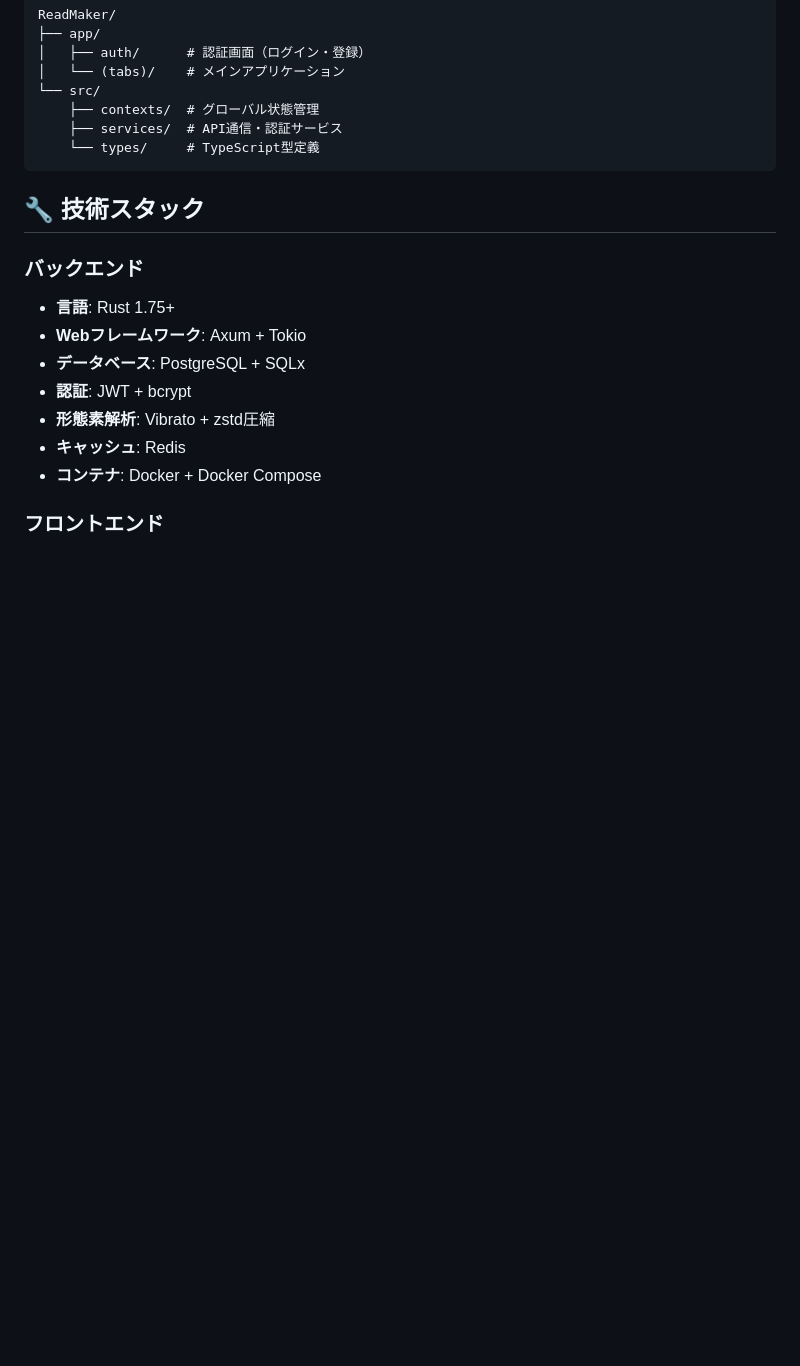
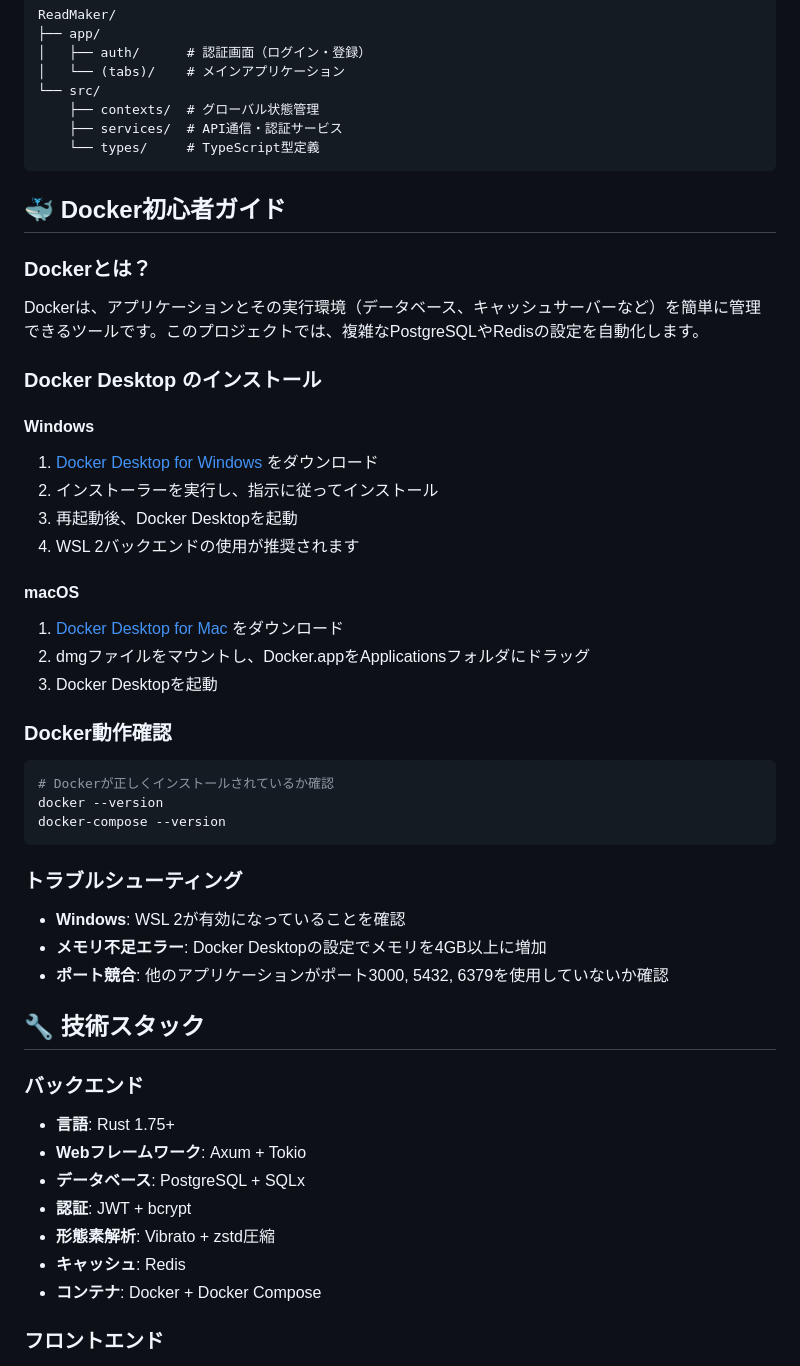
Before and after one commit to oto1720/2025_ReadMaker, a Markdown page: README.md, the part around the change printed below. Rendered like a GitHub page; blank space fills up the shorter version.

````diff
--- a/README.md
+++ b/README.md
@@ -39,6 +39,36 @@ ReadMaker/
     └── types/     # TypeScript型定義
 ```
 
+## 🐳 Docker初心者ガイド
+
+### Dockerとは？
+Dockerは、アプリケーションとその実行環境（データベース、キャッシュサーバーなど）を簡単に管理できるツールです。このプロジェクトでは、複雑なPostgreSQLやRedisの設定を自動化します。
+
+### Docker Desktop のインストール
+
+#### Windows
+1. [Docker Desktop for Windows](https://www.docker.com/products/docker-desktop/) をダウンロード
+2. インストーラーを実行し、指示に従ってインストール
+3. 再起動後、Docker Desktopを起動
+4. WSL 2バックエンドの使用が推奨されます
+
+#### macOS
+1. [Docker Desktop for Mac](https://www.docker.com/products/docker-desktop/) をダウンロード
+2. dmgファイルをマウントし、Docker.appをApplicationsフォルダにドラッグ
+3. Docker Desktopを起動
+
+### Docker動作確認
+```bash
+# Dockerが正しくインストールされているか確認
+docker --version
+docker-compose --version
+```
+
+### トラブルシューティング
+- **Windows**: WSL 2が有効になっていることを確認
+- **メモリ不足エラー**: Docker Desktopの設定でメモリを4GB以上に増加
+- **ポート競合**: 他のアプリケーションがポート3000, 5432, 6379を使用していないか確認
+
 ## 🔧 技術スタック
 
 ### バックエンド
````
Also changed, not shown: other parts of README.md (+102 -0 lines).
